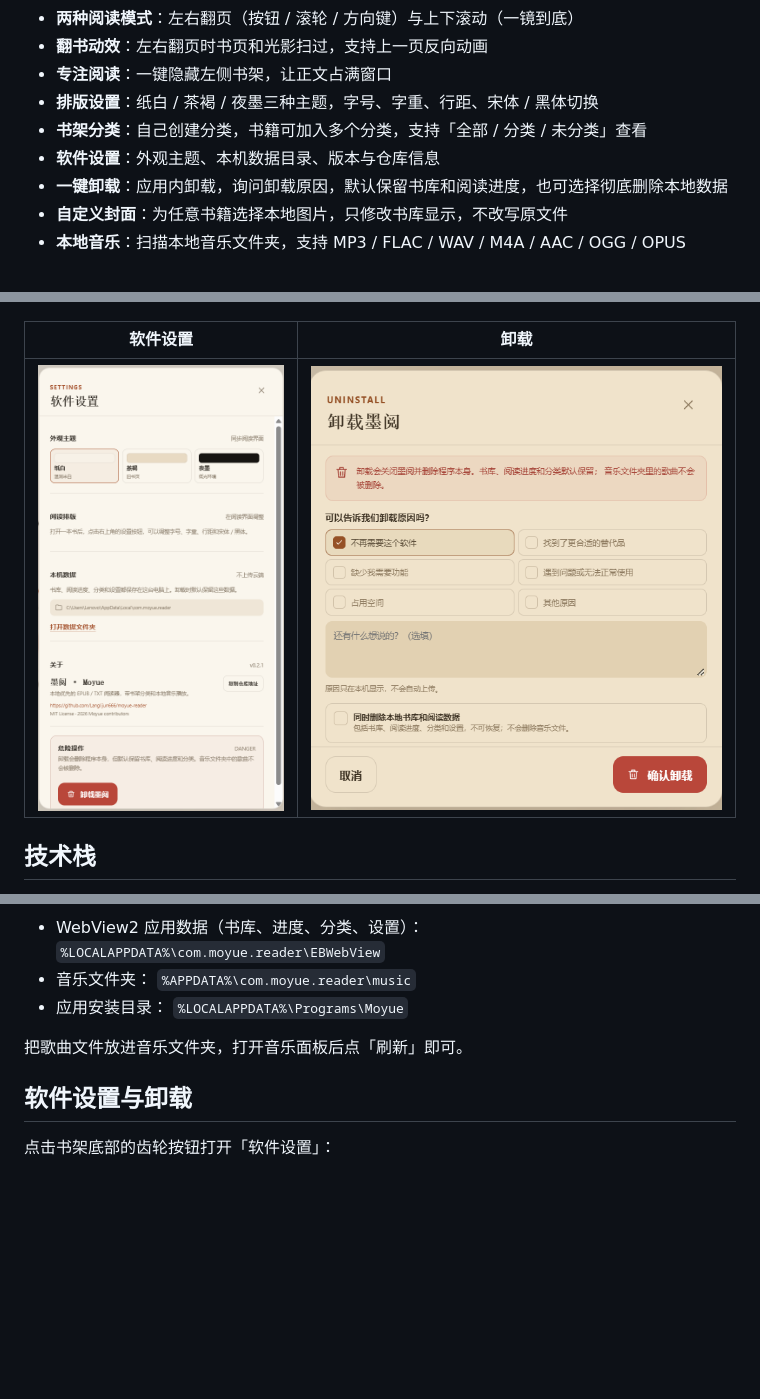
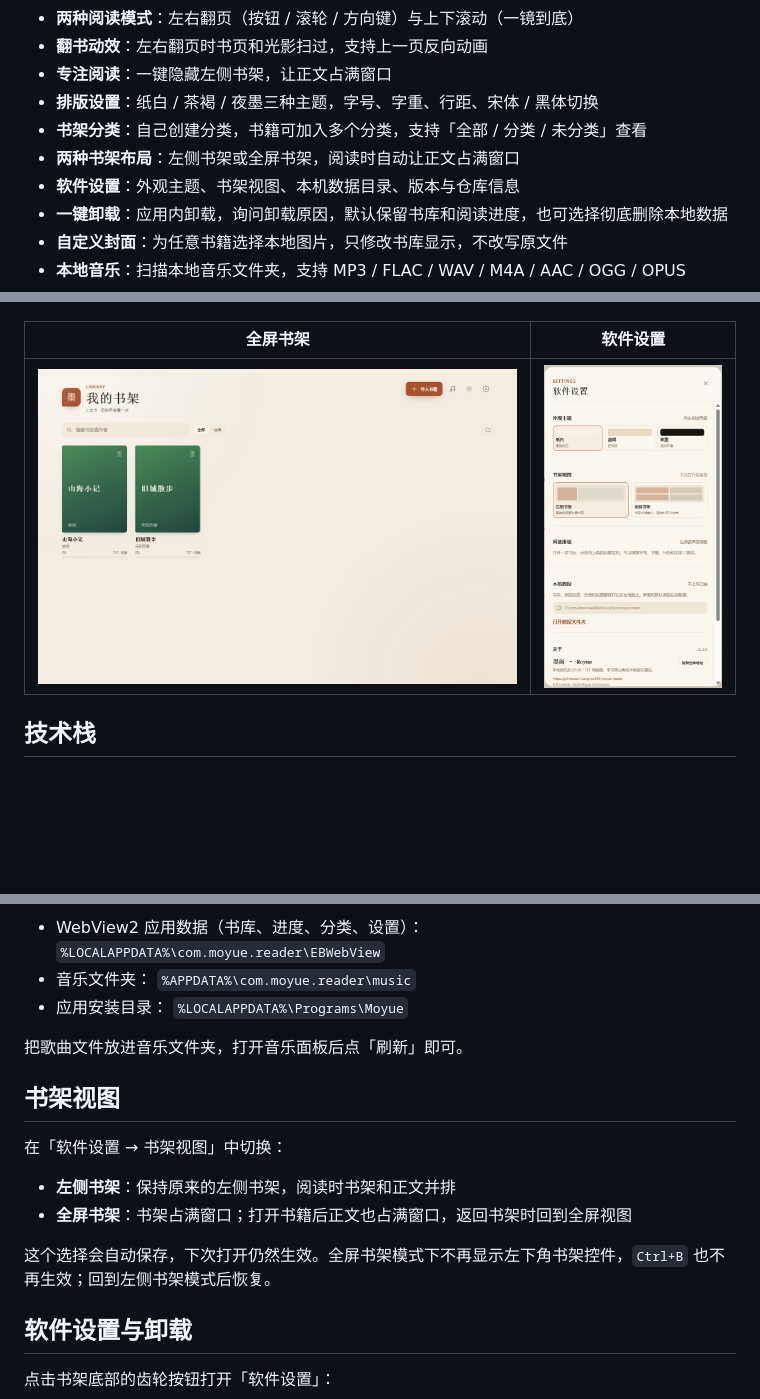
Before and after one commit to Langlijun666/moyue-reader, a Markdown page: README.md, 3 parts joined by grey strips. GitHub-like rendering; pictures changed too: docs/full-shelf.png (added), docs/settings.png; blank space fills up the shorter version.

Commit message:
Add configurable full-screen bookshelf view

```diff
--- a/README.md
+++ b/README.md
@@ -24,7 +24,8 @@ Windows 10/11 安装包：[GitHub Releases](https://github.com/Langlijun666/moyu
 - **专注阅读**：一键隐藏左侧书架，让正文占满窗口
 - **排版设置**：纸白 / 茶褐 / 夜墨三种主题，字号、字重、行距、宋体 / 黑体切换
 - **书架分类**：自己创建分类，书籍可加入多个分类，支持「全部 / 分类 / 未分类」查看
-- **软件设置**：外观主题、本机数据目录、版本与仓库信息
+- **两种书架布局**：左侧书架或全屏书架，阅读时自动让正文占满窗口
+- **软件设置**：外观主题、书架视图、本机数据目录、版本与仓库信息
 - **一键卸载**：应用内卸载，询问卸载原因，默认保留书库和阅读进度，也可选择彻底删除本地数据
 - **自定义封面**：为任意书籍选择本地图片，只修改书库显示，不改写原文件
 - **本地音乐**：扫描本地音乐文件夹，支持 MP3 / FLAC / WAV / M4A / AAC / OGG / OPUS
@@ -50,9 +51,9 @@ Windows 10/11 安装包：[GitHub Releases](https://github.com/Langlijun666/moyu
 | --- | --- |
 | ![书架分类](docs/categories.png) | ![音乐](docs/music.png) |
 
-| 软件设置 | 卸载 |
+| 全屏书架 | 软件设置 |
 | --- | --- |
-| ![软件设置](docs/settings.png) | ![卸载](docs/uninstall.png) |
+| ![全屏书架](docs/full-shelf.png) | ![软件设置](docs/settings.png) |
 
 ## 技术栈
 
@@ -137,6 +138,15 @@ npm run tauri:build
 
 把歌曲文件放进音乐文件夹，打开音乐面板后点「刷新」即可。
 
+## 书架视图
+
+在「软件设置 → 书架视图」中切换：
+
+- **左侧书架**：保持原来的左侧书架，阅读时书架和正文并排
+- **全屏书架**：书架占满窗口；打开书籍后正文也占满窗口，返回书架时回到全屏视图
+
+这个选择会自动保存，下次打开仍然生效。全屏书架模式下不再显示左下角书架控件，`Ctrl+B` 也不再生效；回到左侧书架模式后恢复。
+
 ## 软件设置与卸载
 
 点击书架底部的齿轮按钮打开「软件设置」：
```
Also changed, not shown: other parts of README.md (+1 -1 lines), CHANGELOG.md (+9 -0 lines), 12 other files.
